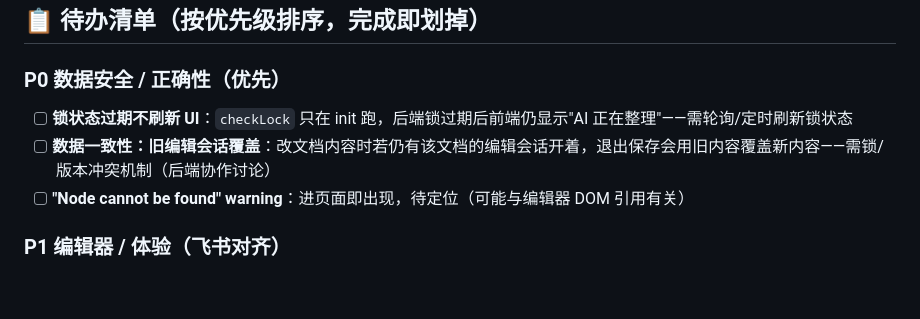
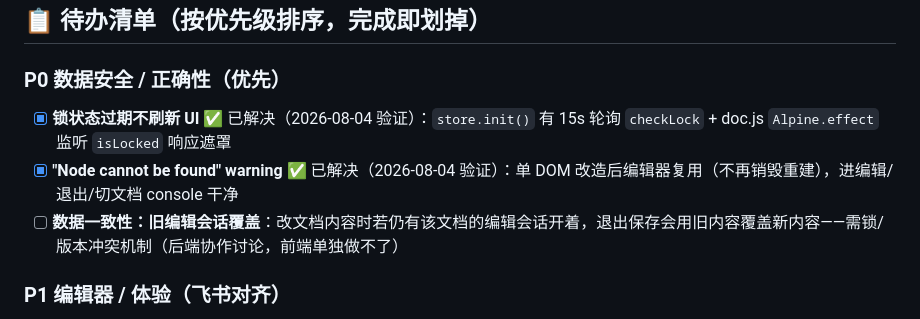
Before and after one commit to CoderMoray/MyKnowledgePlatform, a Markdown page: docs/FRONTEND_STATUS.md, the part around the change. GitHub-like rendering; blank space fills up the shorter version.

Commit message:
docs: P0 items 1&2 verified resolved (15s lock polling + effect response; single-DOM eliminated Node warning) — only data-consistency remains (backend collab)

```diff
--- a/docs/FRONTEND_STATUS.md
+++ b/docs/FRONTEND_STATUS.md
@@ -10,9 +10,9 @@
 
 ### P0 数据安全 / 正确性（优先）
 
-- [ ] **锁状态过期不刷新 UI**：`checkLock` 只在 init 跑，后端锁过期后前端仍显示"AI 正在整理"——需轮询/定时刷新锁状态
-- [ ] **数据一致性：旧编辑会话覆盖**：改文档内容时若仍有该文档的编辑会话开着，退出保存会用旧内容覆盖新内容——需锁/版本冲突机制（后端协作讨论）
-- [ ] **"Node cannot be found" warning**：进页面即出现，待定位（可能与编辑器 DOM 引用有关）
+- [x] **锁状态过期不刷新 UI** ✅ 已解决（2026-08-04 验证）：`store.init()` 有 15s 轮询 `checkLock` + doc.js `Alpine.effect` 监听 `isLocked` 响应遮罩
+- [x] **"Node cannot be found" warning** ✅ 已解决（2026-08-04 验证）：单 DOM 改造后编辑器复用（不再销毁重建），进编辑/退出/切文档 console 干净
+- [ ] **数据一致性：旧编辑会话覆盖**：改文档内容时若仍有该文档的编辑会话开着，退出保存会用旧内容覆盖新内容——需锁/版本冲突机制（后端协作讨论，前端单独做不了）
 
 ### P1 编辑器 / 体验（飞书对齐）
 
```
